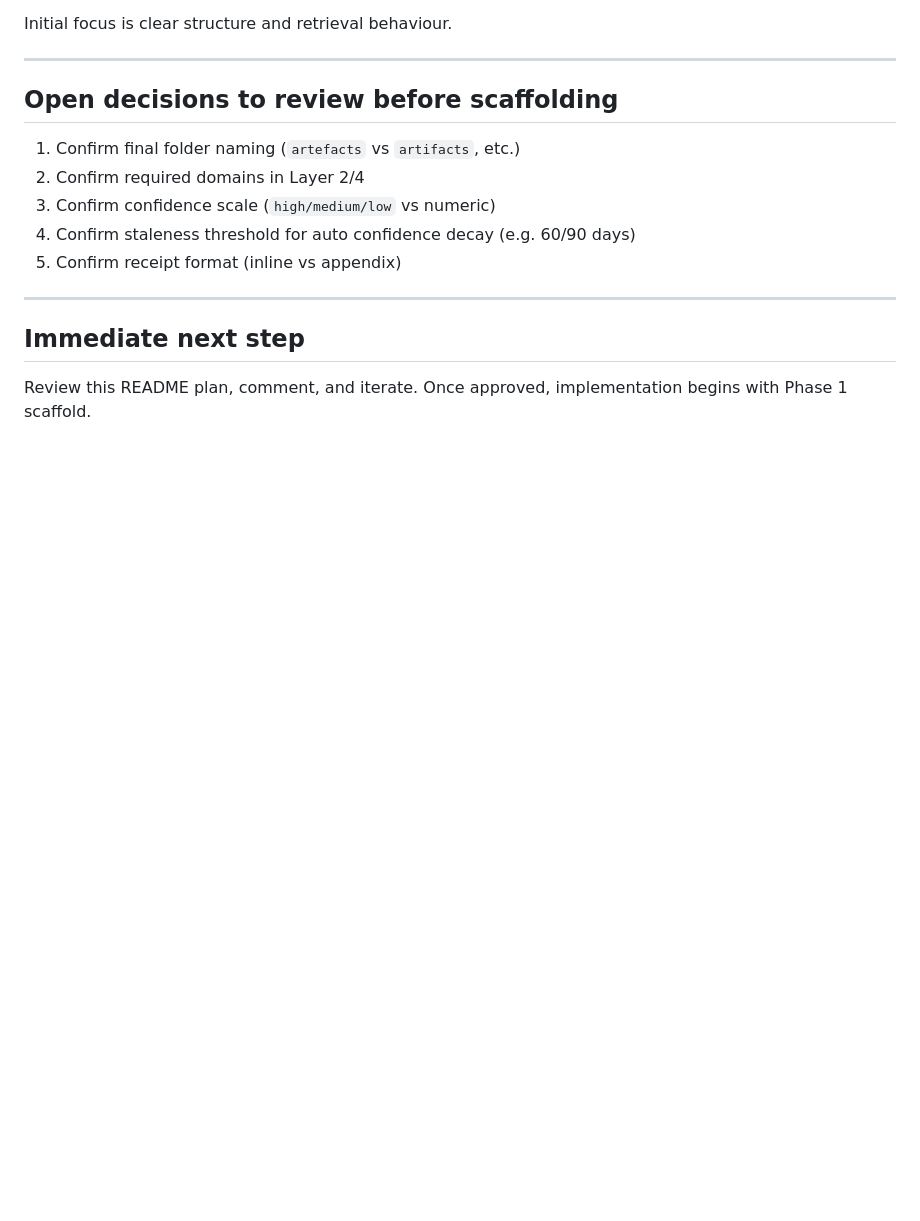
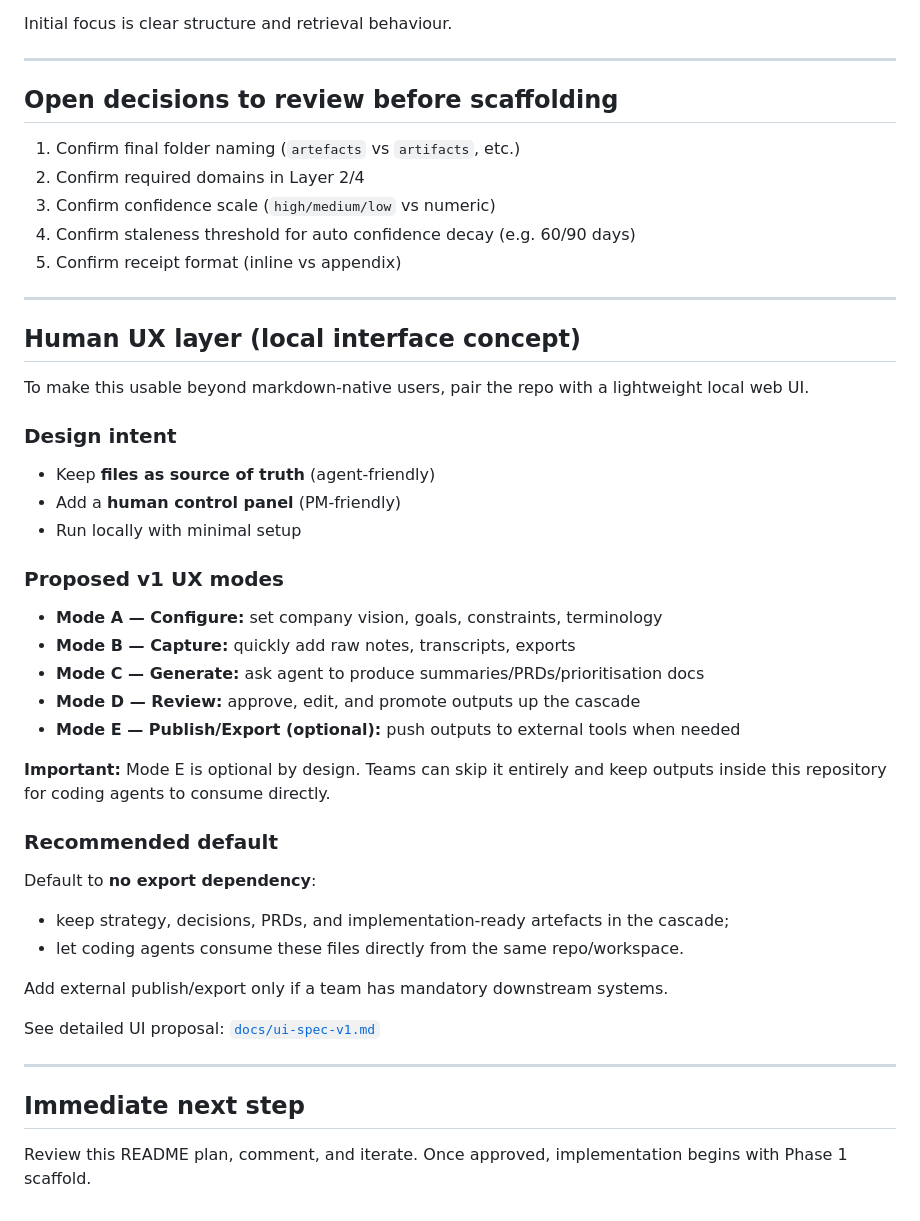
Before and after one commit to simplybenuk/product-mole, a Markdown page: README.md, the part around the change. GitHub-like rendering; blank space fills up the shorter version.

Commit message:
docs: add local-first human UX model and v1 UI spec

```diff
--- a/README.md
+++ b/README.md
@@ -347,6 +347,38 @@ Initial focus is clear structure and retrieval behaviour.
 
 ---
 
+## Human UX layer (local interface concept)
+
+To make this usable beyond markdown-native users, pair the repo with a lightweight local web UI.
+
+### Design intent
+
+- Keep **files as source of truth** (agent-friendly)
+- Add a **human control panel** (PM-friendly)
+- Run locally with minimal setup
+
+### Proposed v1 UX modes
+
+- **Mode A — Configure:** set company vision, goals, constraints, terminology
+- **Mode B — Capture:** quickly add raw notes, transcripts, exports
+- **Mode C — Generate:** ask agent to produce summaries/PRDs/prioritisation docs
+- **Mode D — Review:** approve, edit, and promote outputs up the cascade
+- **Mode E — Publish/Export (optional):** push outputs to external tools when needed
+
+**Important:** Mode E is optional by design. Teams can skip it entirely and keep outputs inside this repository for coding agents to consume directly.
+
+### Recommended default
+
+Default to **no export dependency**:
+- keep strategy, decisions, PRDs, and implementation-ready artefacts in the cascade;
+- let coding agents consume these files directly from the same repo/workspace.
+
+Add external publish/export only if a team has mandatory downstream systems.
+
+See detailed UI proposal: [`docs/ui-spec-v1.md`](docs/ui-spec-v1.md)
+
+---
+
 ## Immediate next step
 
 Review this README plan, comment, and iterate.
```
Also changed, not shown: docs/ui-spec-v1.md (added, +281 -0 lines).
